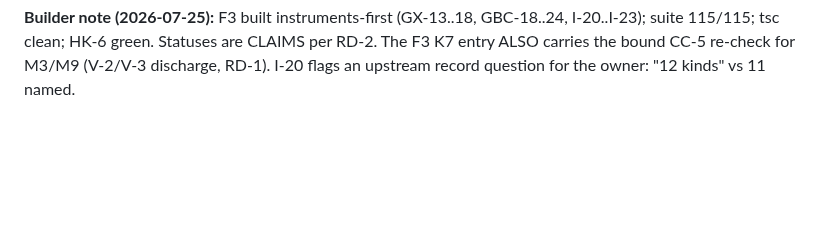
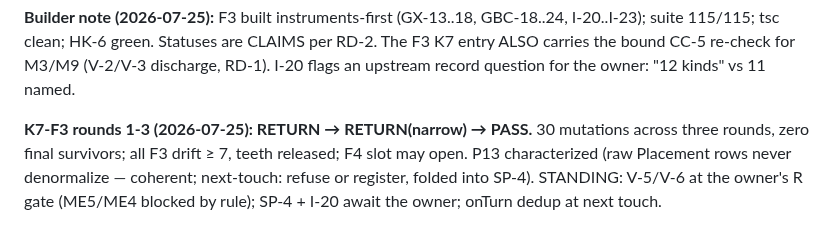
Before and after one commit to Micheal-Gregor/tabletop_platform, a Markdown page: INSTRUMENTS/completion-ledger.md, the part around the change. Drawn GitHub-style; blank space fills up the shorter version.

Commit message:
K7-F3 round 3: PASS — P11/P12 re-proven closed, zero survivors across 30 mutations; all F3 drift >=7; P13 characterized into SP-4's orbit
Co-Authored-By: Claude Fable 5 <noreply@anthropic.com>
Claude-Session: https://claude.ai/code/session_01MuP62ZKqDCJSypxrq5i4dP

```diff
--- a/INSTRUMENTS/completion-ledger.md
+++ b/INSTRUMENTS/completion-ledger.md
@@ -96,3 +96,9 @@ re-check CC-5 alongside its own scope). V-1 remains post-F5.
 I-20..I-23); suite 115/115; tsc clean; HK-6 green. Statuses are CLAIMS per RD-2. The F3
 K7 entry ALSO carries the bound CC-5 re-check for M3/M9 (V-2/V-3 discharge, RD-1).
 I-20 flags an upstream record question for the owner: "12 kinds" vs 11 named.
+
+**K7-F3 rounds 1-3 (2026-07-25): RETURN → RETURN(narrow) → PASS.** 30 mutations across
+three rounds, zero final survivors; all F3 drift ≥ 7, teeth released; F4 slot may open.
+P13 characterized (raw Placement rows never denormalize — coherent; next-touch: refuse or
+register, folded into SP-4). STANDING: V-5/V-6 at the owner's R gate (ME5/ME4 blocked by
+rule); SP-4 + I-20 await the owner; onTurn dedup at next touch.
```
